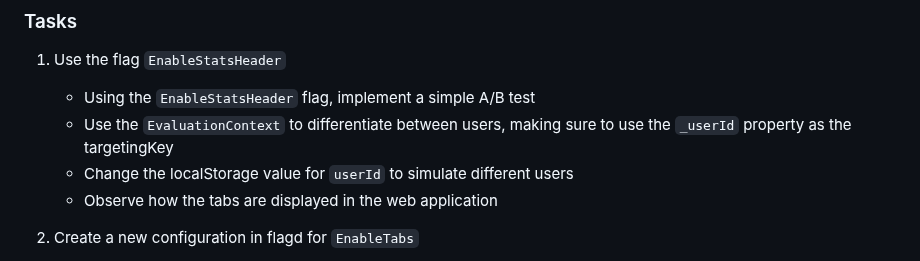
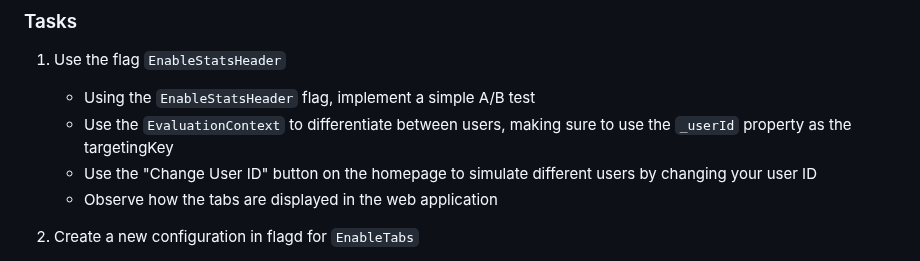
Before and after one commit to askpt/openfeature-dotnet-workshop, a Markdown page: Workshop.md, the part around one of its changes. Rendered like a GitHub page.

Commit message:
Enhance workshop documentation with additional learning outcomes and clarify user ID simulation instructions
Signed-off-by: André Silva <2493377+askpt@users.noreply.github.com>

```diff
--- a/Workshop.md
+++ b/Workshop.md
@@ -273,7 +275,7 @@ You'll see how feature flags can safely control major architectural decisions an
 
    - Using the `EnableStatsHeader` flag, implement a simple A/B test
    - Use the `EvaluationContext` to differentiate between users, making sure to use the `_userId` property as the targetingKey
-   - Change the localStorage value for `userId` to simulate different users
+   - Use the "Change User ID" button on the homepage to simulate different users by changing your user ID
    - Observe how the tabs are displayed in the web application
 
 2. Create a new configuration in flagd for `EnableTabs`
```
Also changed, not shown: other parts of Workshop.md (+3 -0 lines).
